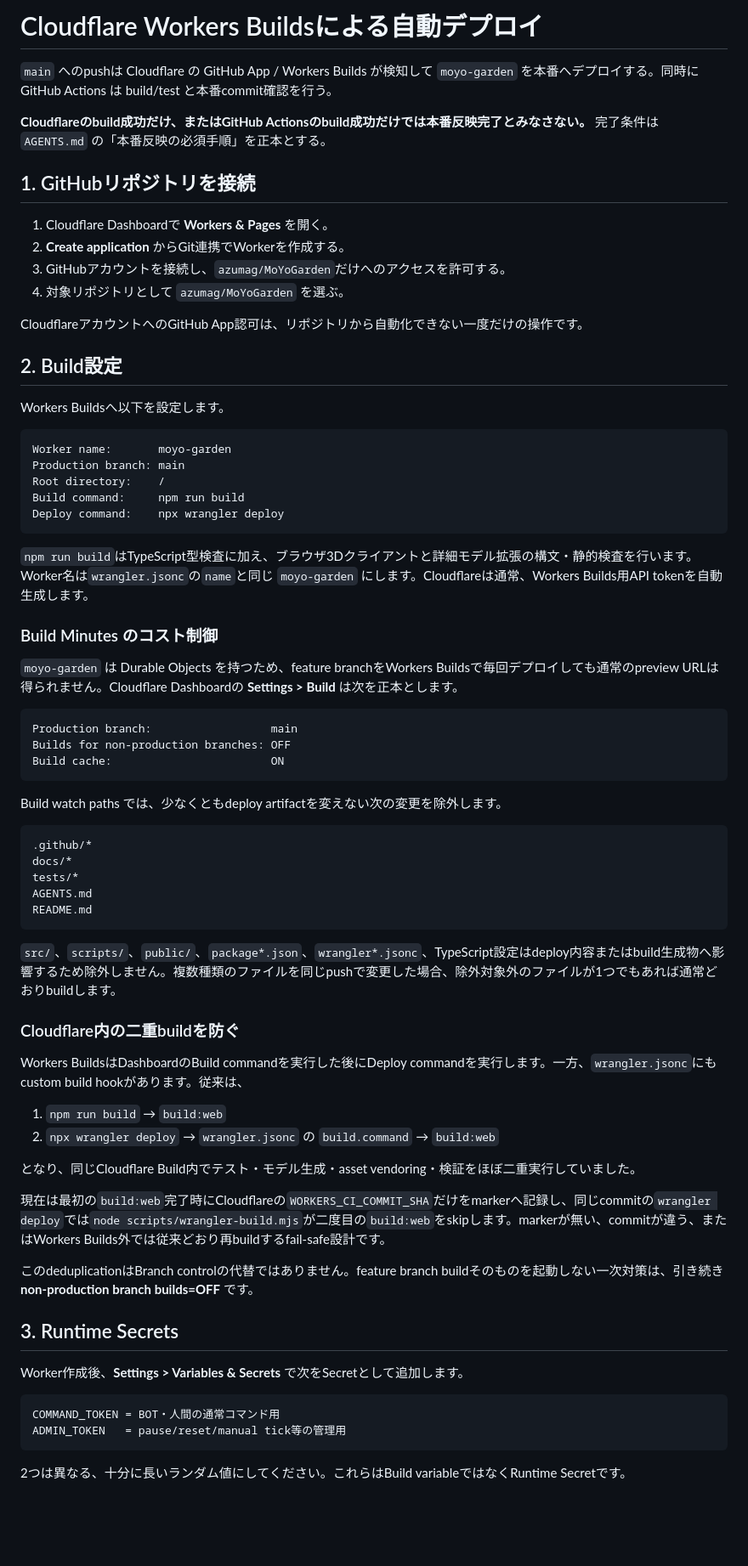
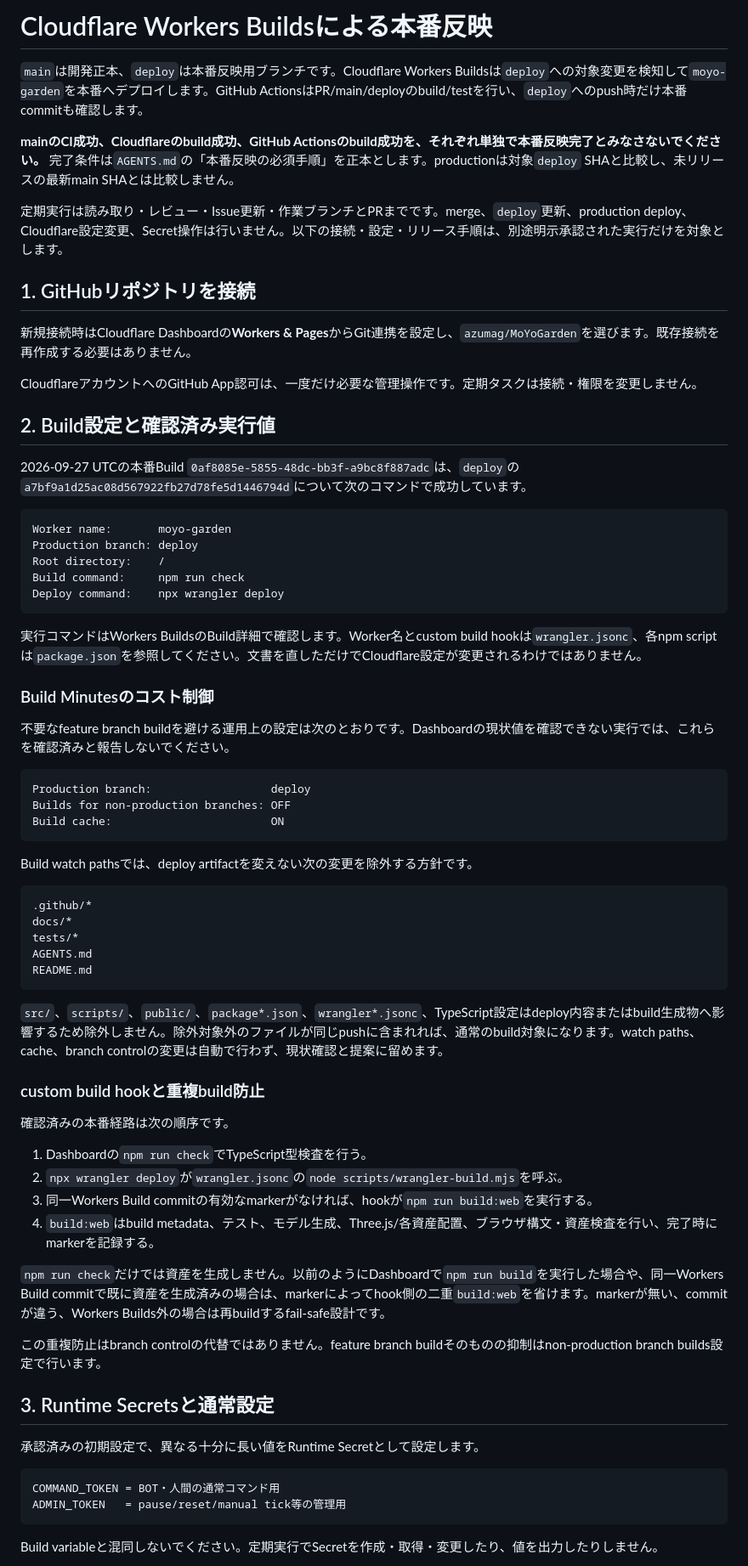
Before and after one commit to azumag/MoYoGarden, a Markdown page: docs/CLOUDFLARE_DEPLOY.md, the part around one of its changes. Shown at 85% size. Rendered like a GitHub page; blank space fills up the shorter version.

Commit message:
docs: align release verification with deploy branch

````diff
--- a/docs/CLOUDFLARE_DEPLOY.md
+++ b/docs/CLOUDFLARE_DEPLOY.md
@@ -1,43 +1,42 @@
-# Cloudflare Workers Buildsによる自動デプロイ
+# Cloudflare Workers Buildsによる本番反映
 
-`main` へのpushは Cloudflare の GitHub App / Workers Builds が検知して `moyo-garden` を本番へデプロイする。同時に GitHub Actions は build/test と本番commit確認を行う。
+`main`は開発正本、`deploy`は本番反映用ブランチです。Cloudflare Workers Buildsは`deploy`への対象変更を検知して`moyo-garden`を本番へデプロイします。GitHub ActionsはPR/main/deployのbuild/testを行い、`deploy`へのpush時だけ本番commitも確認します。
 
-**Cloudflareのbuild成功だけ、またはGitHub Actionsのbuild成功だけでは本番反映完了とみなさない。** 完了条件は `AGENTS.md` の「本番反映の必須手順」を正本とする。
+**mainのCI成功、Cloudflareのbuild成功、GitHub Actionsのbuild成功を、それぞれ単独で本番反映完了とみなさないでください。** 完了条件は`AGENTS.md`の「本番反映の必須手順」を正本とします。productionは対象`deploy` SHAと比較し、未リリースの最新main SHAとは比較しません。
+
+定期実行は読み取り・レビュー・Issue更新・作業ブランチとPRまでです。merge、`deploy`更新、production deploy、Cloudflare設定変更、Secret操作は行いません。以下の接続・設定・リリース手順は、別途明示承認された実行だけを対象とします。
 
 ## 1. GitHubリポジトリを接続
 
-1. Cloudflare Dashboardで **Workers & Pages** を開く。
-2. **Create application** からGit連携でWorkerを作成する。
-3. GitHubアカウントを接続し、`azumag/MoYoGarden`だけへのアクセスを許可する。
-4. 対象リポジトリとして `azumag/MoYoGarden` を選ぶ。
+新規接続時はCloudflare Dashboardの**Workers & Pages**からGit連携を設定し、`azumag/MoYoGarden`を選びます。既存接続を再作成する必要はありません。
 
-CloudflareアカウントへのGitHub App認可は、リポジトリから自動化できない一度だけの操作です。
+CloudflareアカウントへのGitHub App認可は、一度だけ必要な管理操作です。定期タスクは接続・権限を変更しません。
 
-## 2. Build設定
+## 2. Build設定と確認済み実行値
 
-Workers Buildsへ以下を設定します。
+2026-09-27 UTCの本番Build `0af8085e-5855-48dc-bb3f-a9bc8f887adc`は、`deploy`の`a7bf9a1d25ac08d567922fb27d78fe5d1446794d`について次のコマンドで成功しています。
 
 ```text
 Worker name:       moyo-garden
-Production branch: main
+Production branch: deploy
 Root directory:    /
-Build command:     npm run build
+Build command:     npm run check
 Deploy command:    npx wrangler deploy
 ```
 
-`npm run build`はTypeScript型検査に加え、ブラウザ3Dクライアントと詳細モデル拡張の構文・静的検査を行います。Worker名は`wrangler.jsonc`の`name`と同じ `moyo-garden` にします。Cloudflareは通常、Workers Builds用API tokenを自動生成します。
+実行コマンドはWorkers BuildsのBuild詳細で確認します。Worker名とcustom build hookは`wrangler.jsonc`、各npm scriptは`package.json`を参照してください。文書を直しただけでCloudflare設定が変更されるわけではありません。
 
-### Build Minutes のコスト制御
+### Build Minutesのコスト制御
 
-`moyo-garden` は Durable Objects を持つため、feature branchをWorkers Buildsで毎回デプロイしても通常のpreview URLは得られません。Cloudflare Dashboardの **Settings > Build** は次を正本とします。
+不要なfeature branch buildを避ける運用上の設定は次のとおりです。Dashboardの現状値を確認できない実行では、これらを確認済みと報告しないでください。
 
 ```text
-Production branch:                  main
+Production branch:                  deploy
 Builds for non-production branches: OFF
 Build cache:                        ON
 ```
 
-Build watch paths では、少なくともdeploy artifactを変えない次の変更を除外します。
+Build watch pathsでは、deploy artifactを変えない次の変更を除外する方針です。
 
 ```text
 .github/*
@@ -47,29 +46,29 @@ AGENTS.md
 README.md
 ```
 
-`src/`、`scripts/`、`public/`、`package*.json`、`wrangler*.jsonc`、TypeScript設定はdeploy内容またはbuild生成物へ影響するため除外しません。複数種類のファイルを同じpushで変更した場合、除外対象外のファイルが1つでもあれば通常どおりbuildします。
+`src/`、`scripts/`、`public/`、`package*.json`、`wrangler*.jsonc`、TypeScript設定はdeploy内容またはbuild生成物へ影響するため除外しません。除外対象外のファイルが同じpushに含まれれば、通常のbuild対象になります。watch paths、cache、branch controlの変更は自動で行わず、現状確認と提案に留めます。
 
-### Cloudflare内の二重buildを防ぐ
+### custom build hookと重複build防止
 
-Workers BuildsはDashboardのBuild commandを実行した後にDeploy commandを実行します。一方、`wrangler.jsonc`にもcustom build hookがあります。従来は、
+確認済みの本番経路は次の順序です。
 
-1. `npm run build` → `build:web`
-2. `npx wrangler deploy` → `wrangler.jsonc` の `build.command` → `build:web`
+1. Dashboardの`npm run check`でTypeScript型検査を行う。
+2. `npx wrangler deploy`が`wrangler.jsonc`の`node scripts/wrangler-build.mjs`を呼ぶ。
+3. 同一Workers Build commitの有効なmarkerがなければ、hookが`npm run build:web`を実行する。
+4. `build:web`はbuild metadata、テスト、モデル生成、Three.js/各資産配置、ブラウザ構文・資産検査を行い、完了時にmarkerを記録する。
 
-となり、同じCloudflare Build内でテスト・モデル生成・asset vendoring・検証をほぼ二重実行していました。
+`npm run check`だけでは資産を生成しません。以前のようにDashboardで`npm run build`を実行した場合や、同一Workers Build commitで既に資産を生成済みの場合は、markerによってhook側の二重`build:web`を省けます。markerが無い、commitが違う、Workers Builds外の場合は再buildするfail-safe設計です。
 
-現在は最初の`build:web`完了時にCloudflareの`WORKERS_CI_COMMIT_SHA`だけをmarkerへ記録し、同じcommitの`wrangler deploy`では`node scripts/wrangler-build.mjs`が二度目の`build:web`をskipします。markerが無い、commitが違う、またはWorkers Builds外では従来どおり再buildするfail-safe設計です。
+この重複防止はbranch controlの代替ではありません。feature branch buildそのものの抑制はnon-production branch builds設定で行います。
 
-このdeduplicationはBranch controlの代替ではありません。feature branch buildそのものを起動しない一次対策は、引き続き **non-production branch builds=OFF** です。
+## 3. Runtime Secretsと通常設定
 
-## 3. Runtime Secrets
-
-Worker作成後、**Settings > Variables & Secrets** で次をSecretとして追加します。
+承認済みの初期設定で、異なる十分に長い値をRuntime Secretとして設定します。
 
 ```text
 COMMAND_TOKEN = BOT・人間の通常コマンド用
 ADMIN_TOKEN   = pause/reset/manual tick等の管理用
 ```
 
-2つは異なる、十分に長いランダム値にしてください。これらはBuild variableではなくRuntime Secretです。
+Build variableと混同しないでください。定期実行でSecretを作成・取得・変更したり、値を出力したりしません。
 
````
Also changed, not shown: other parts of docs/CLOUDFLARE_DEPLOY.md (+21 -34 lines).
